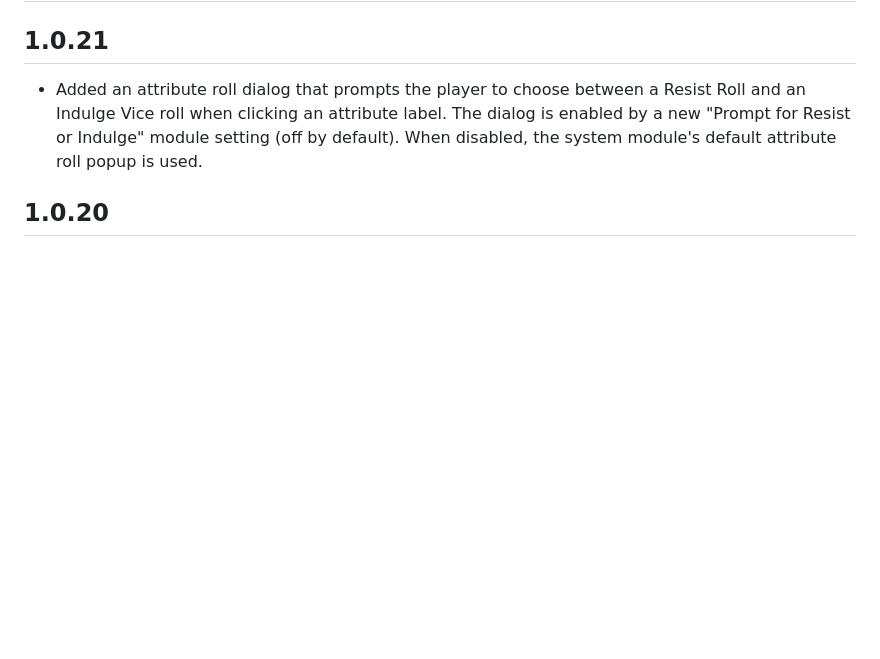
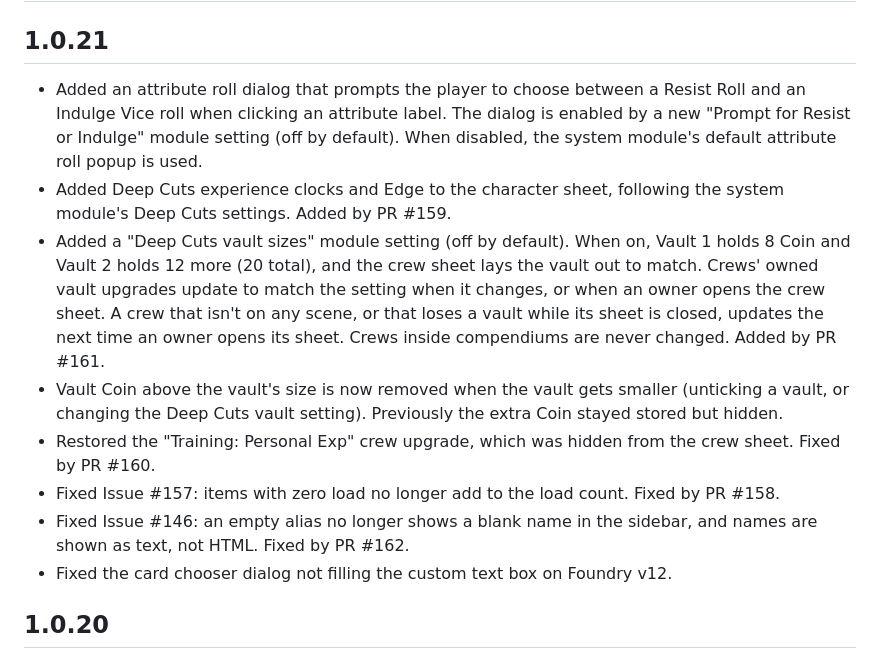
Before and after one commit to justinross/foundry-bitd-alternate-sheets, a Markdown page: CHANGELOG.md, the part around the change. Drawn GitHub-style; blank space fills up the shorter version.

Commit message:
Add 1.0.21 changelog entries

```diff
--- a/CHANGELOG.md
+++ b/CHANGELOG.md
@@ -2,7 +2,13 @@
 
 ## 1.0.21
 - Added an attribute roll dialog that prompts the player to choose between a Resist Roll and an Indulge Vice roll when clicking an attribute label. The dialog is enabled by a new "Prompt for Resist or Indulge" module setting (off by default). When disabled, the system module's default attribute roll popup is used.
-
+- Added Deep Cuts experience clocks and Edge to the character sheet, following the system module's Deep Cuts settings. Added by PR #159.
+- Added a "Deep Cuts vault sizes" module setting (off by default). When on, Vault 1 holds 8 Coin and Vault 2 holds 12 more (20 total), and the crew sheet lays the vault out to match. Crews' owned vault upgrades update to match the setting when it changes, or when an owner opens the crew sheet. A crew that isn't on any scene, or that loses a vault while its sheet is closed, updates the next time an owner opens its sheet. Crews inside compendiums are never changed. Added by PR #161.
+- Vault Coin above the vault's size is now removed when the vault gets smaller (unticking a vault, or changing the Deep Cuts vault setting). Previously the extra Coin stayed stored but hidden.
+- Restored the "Training: Personal Exp" crew upgrade, which was hidden from the crew sheet. Fixed by PR #160.
+- Fixed Issue #157: items with zero load no longer add to the load count. Fixed by PR #158.
+- Fixed Issue #146: an empty alias no longer shows a blank name in the sidebar, and names are shown as text, not HTML. Fixed by PR #162.
+- Fixed the card chooser dialog not filling the custom text box on Foundry v12.
 
 ## 1.0.20
 - Fixed Issue #145 by removing unused clock styling. Fixed by PR #149.
```
